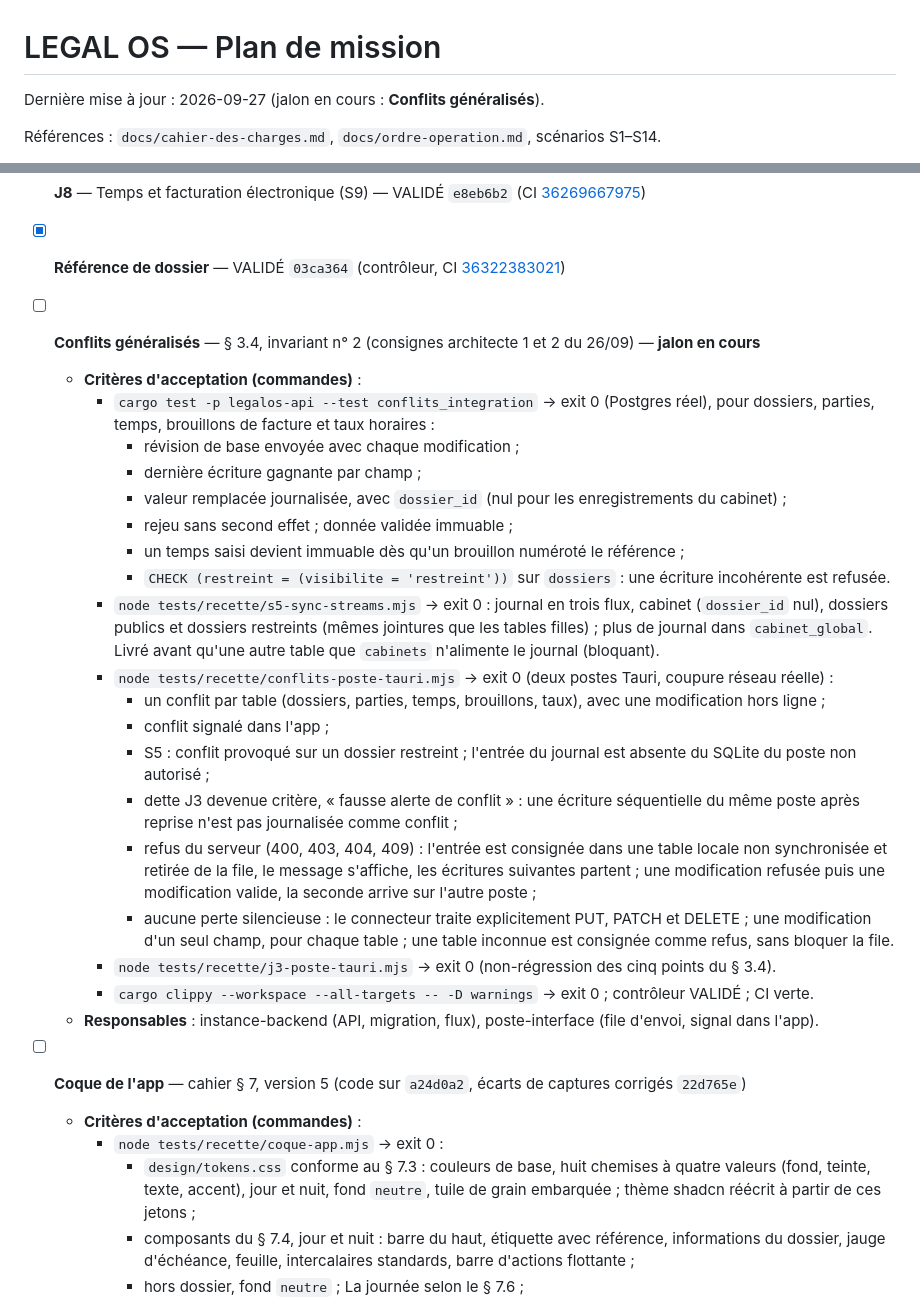
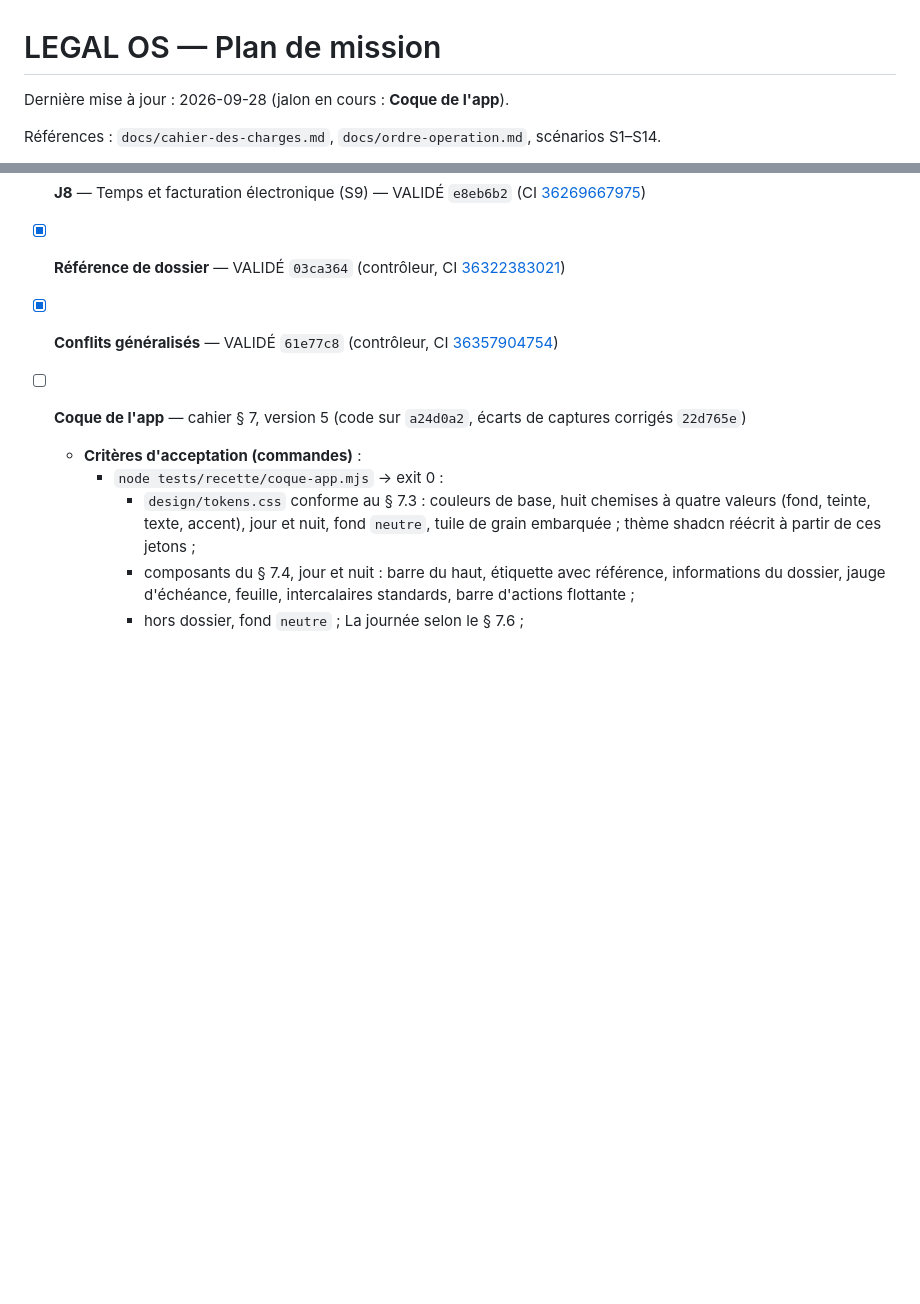
Before and after one commit to navelremi-boop/legalos2, a Markdown page: PLAN.md, 2 parts joined by grey strips. Drawn GitHub-style; blank space fills up the shorter version.

Commit message:
plan: Conflits generalises VALIDÉ, jalon suivant Coque.
Co-authored-by: Cursor <cursoragent@cursor.com>

```diff
--- a/PLAN.md
+++ b/PLAN.md
@@ -1,6 +1,6 @@
 # LEGAL OS — Plan de mission
 
-Dernière mise à jour : 2026-09-27 (jalon en cours : **Conflits généralisés**).
+Dernière mise à jour : 2026-09-28 (jalon en cours : **Coque de l'app**).
 
 Références : `docs/cahier-des-charges.md`, `docs/ordre-operation.md`, scénarios S1–S14.
 
@@ -118,26 +118,7 @@ Ordre architecte (révisé 2026-09-27, couverture V1) : **Migration Sync Streams
 
 - [x] **Référence de dossier** — VALIDÉ `03ca364` (contrôleur, CI [36322383021](https://github.com/navelremi-boop/legalos2/actions/runs/36322383021))
 
-- [ ] **Conflits généralisés** — § 3.4, invariant n° 2 (consignes architecte 1 et 2 du 26/09) — **jalon en cours**
-  - **Critères d'acceptation (commandes)** :
-    - `cargo test -p legalos-api --test conflits_integration` → exit 0 (Postgres réel), pour dossiers, parties, temps, brouillons de facture et taux horaires :
-      - révision de base envoyée avec chaque modification ;
-      - dernière écriture gagnante par champ ;
-      - valeur remplacée journalisée, avec `dossier_id` (nul pour les enregistrements du cabinet) ;
-      - rejeu sans second effet ; donnée validée immuable ;
-      - un temps saisi devient immuable dès qu'un brouillon numéroté le référence ;
-      - `CHECK (restreint = (visibilite = 'restreint'))` sur `dossiers` : une écriture incohérente est refusée.
-    - `node tests/recette/s5-sync-streams.mjs` → exit 0 : journal en trois flux, cabinet (`dossier_id` nul), dossiers publics et dossiers restreints (mêmes jointures que les tables filles) ; plus de journal dans `cabinet_global`. Livré avant qu'une autre table que `cabinets` n'alimente le journal (bloquant).
-    - `node tests/recette/conflits-poste-tauri.mjs` → exit 0 (deux postes Tauri, coupure réseau réelle) :
-      - un conflit par table (dossiers, parties, temps, brouillons, taux), avec une modification hors ligne ;
-      - conflit signalé dans l'app ;
-      - S5 : conflit provoqué sur un dossier restreint ; l'entrée du journal est absente du SQLite du poste non autorisé ;
-      - dette J3 devenue critère, « fausse alerte de conflit » : une écriture séquentielle du même poste après reprise n'est pas journalisée comme conflit ;
-      - refus du serveur (400, 403, 404, 409) : l'entrée est consignée dans une table locale non synchronisée et retirée de la file, le message s'affiche, les écritures suivantes partent ; une modification refusée puis une modification valide, la seconde arrive sur l'autre poste ;
-      - aucune perte silencieuse : le connecteur traite explicitement PUT, PATCH et DELETE ; une modification d'un seul champ, pour chaque table ; une table inconnue est consignée comme refus, sans bloquer la file.
-    - `node tests/recette/j3-poste-tauri.mjs` → exit 0 (non-régression des cinq points du § 3.4).
-    - `cargo clippy --workspace --all-targets -- -D warnings` → exit 0 ; contrôleur VALIDÉ ; CI verte.
-  - **Responsables** : instance-backend (API, migration, flux), poste-interface (file d'envoi, signal dans l'app).
+- [x] **Conflits généralisés** — VALIDÉ `61e77c8` (contrôleur, CI [36357904754](https://github.com/navelremi-boop/legalos2/actions/runs/36357904754))
 
 - [ ] **Coque de l'app** — cahier § 7, version 5 (code sur `a24d0a2`, écarts de captures corrigés `22d765e`)
   - **Critères d'acceptation (commandes)** :
```
